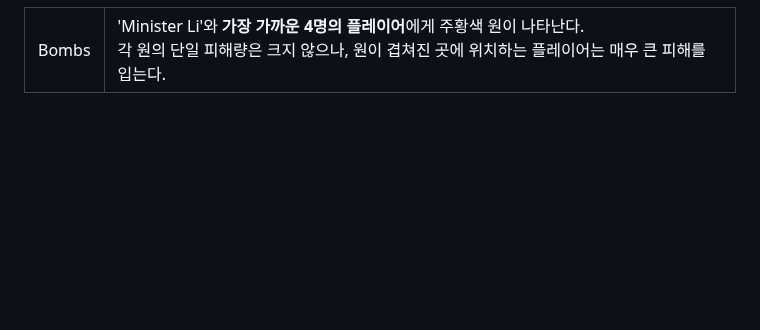
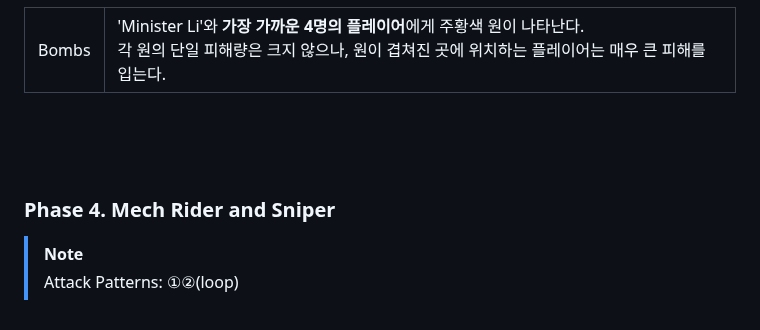
Before and after one commit to CSMRu/gw2-pve, a Markdown page: Strike Mission/Kaineng Overlook CM.md, the part around the change. Rendered like a GitHub page; folded sections open; blank space fills up the shorter version.

```diff
--- a/Strike Mission/Kaineng Overlook CM.md
+++ b/Strike Mission/Kaineng Overlook CM.md
@@ -219,3 +219,9 @@
 	<br>
 </p>
 </details>
+
+<br>
+
+### Phase 4. Mech Rider and Sniper
+> [!NOTE]
+> Attack Patterns: ①②(loop)
```
